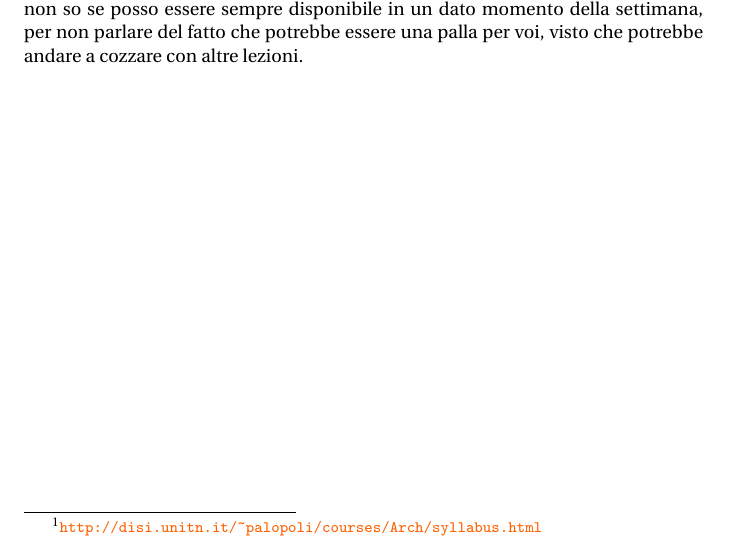
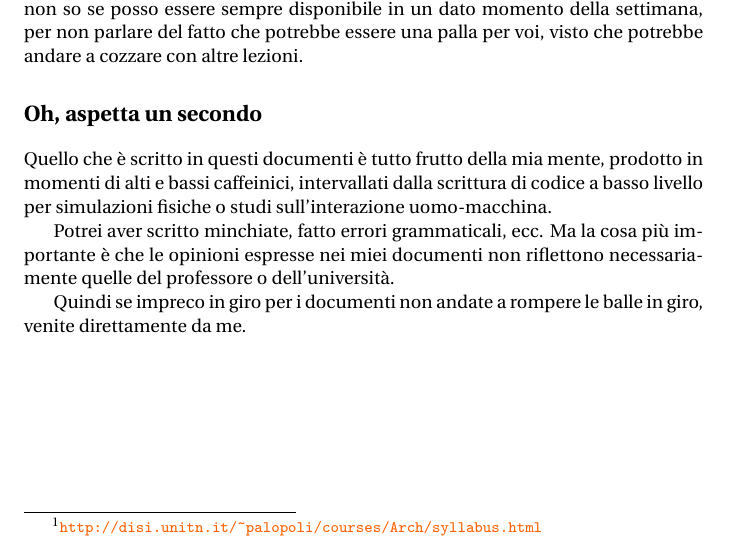
Before and after one commit to Jazzinghen/UniTNArch2013, a LaTeX book (Guides/QuickStart.tex): part of page 3 of 5, cut so that both start at the same text. Compiled offline with pdfLaTeX.

Commit message:
Still going on with the Quick Start

```diff
--- a/Guides/QuickStart.tex
+++ b/Guides/QuickStart.tex
@@ -47,6 +47,20 @@
 		per non parlare del fatto che potrebbe essere una palla per voi, visto che
 		potrebbe andare a cozzare con altre lezioni.
 
+	\section*{Oh, aspetta un secondo}
+
+		Quello che è scritto in questi documenti è tutto frutto della mia mente,
+		prodotto in momenti di alti e bassi caffeinici, intervallati dalla scrittura
+		di codice a basso livello per simulazioni fisiche o studi sull'interazione
+		uomo-macchina.
+
+		Potrei aver scritto minchiate, fatto errori grammaticali, ecc. Ma la cosa più
+		importante è che le opinioni espresse nei miei documenti non riflettono
+		necessariamente quelle del professore o dell'università.
+
+		Quindi se impreco in giro per i documenti non andate a rompere le balle in giro,
+		venite direttamente da me.
+
 \chapter{Let's rock!}
 adsf
 
```
Also changed, not shown: README.md.
